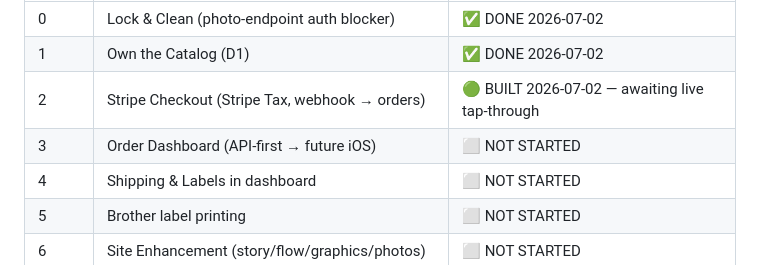
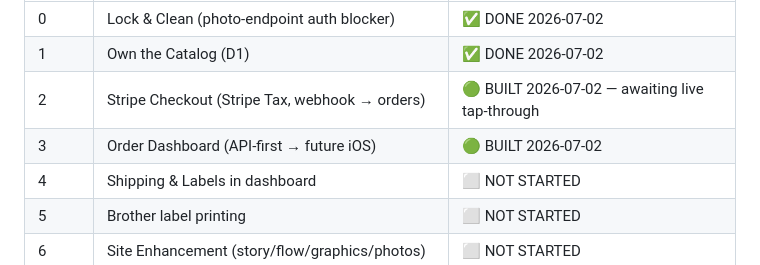
Before and after one commit to ramonscottf/longbourn-papers, a Markdown page: README.md, the part around the change. GitHub-like rendering.

Commit message:
docs: Phase 3 BUILT

```diff
--- a/README.md
+++ b/README.md
@@ -15,7 +15,7 @@ Canonical: `skippy-plans/plans/2026-07-02-longbourn-commerce-stack.md` · Mirror
 | 0 | Lock & Clean (photo-endpoint auth blocker) | ✅ DONE 2026-07-02 |
 | 1 | Own the Catalog (D1) | ✅ DONE 2026-07-02 |
 | 2 | Stripe Checkout (Stripe Tax, webhook → orders) | 🟢 BUILT 2026-07-02 — awaiting live tap-through |
-| 3 | Order Dashboard (API-first → future iOS) | ⬜ NOT STARTED |
+| 3 | Order Dashboard (API-first → future iOS) | 🟢 BUILT 2026-07-02 |
 | 4 | Shipping & Labels in dashboard | ⬜ NOT STARTED |
 | 5 | Brother label printing | ⬜ NOT STARTED |
 | 6 | Site Enhancement (story/flow/graphics/photos) | ⬜ NOT STARTED |
```
Also changed, not shown: docs/PLAN-commerce-stack.md (+1 -1 lines).
